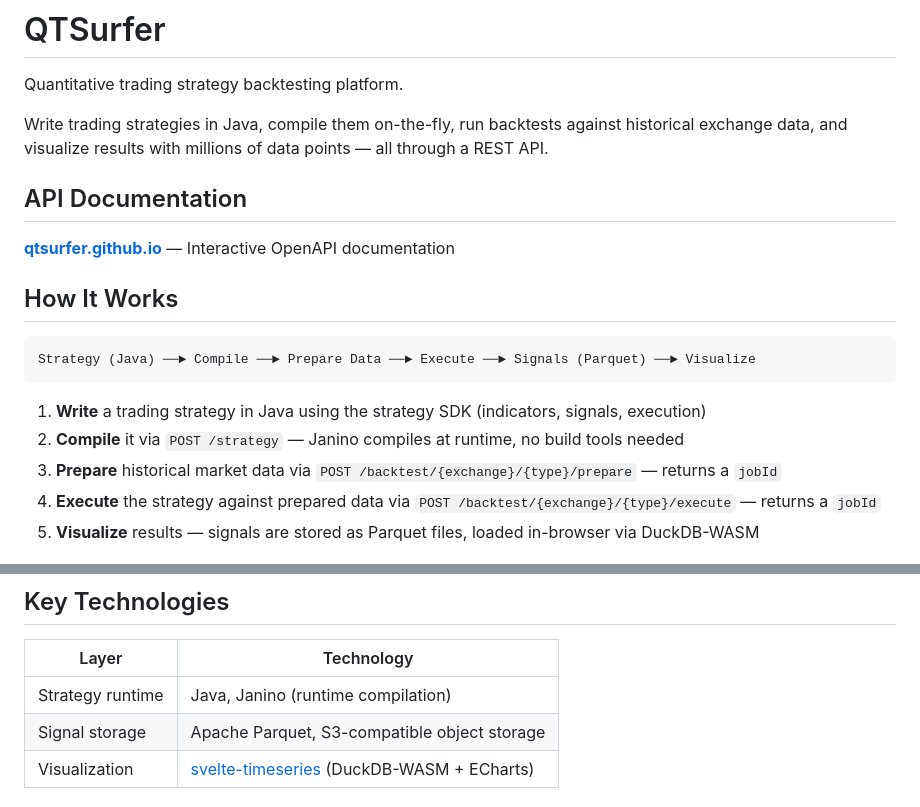
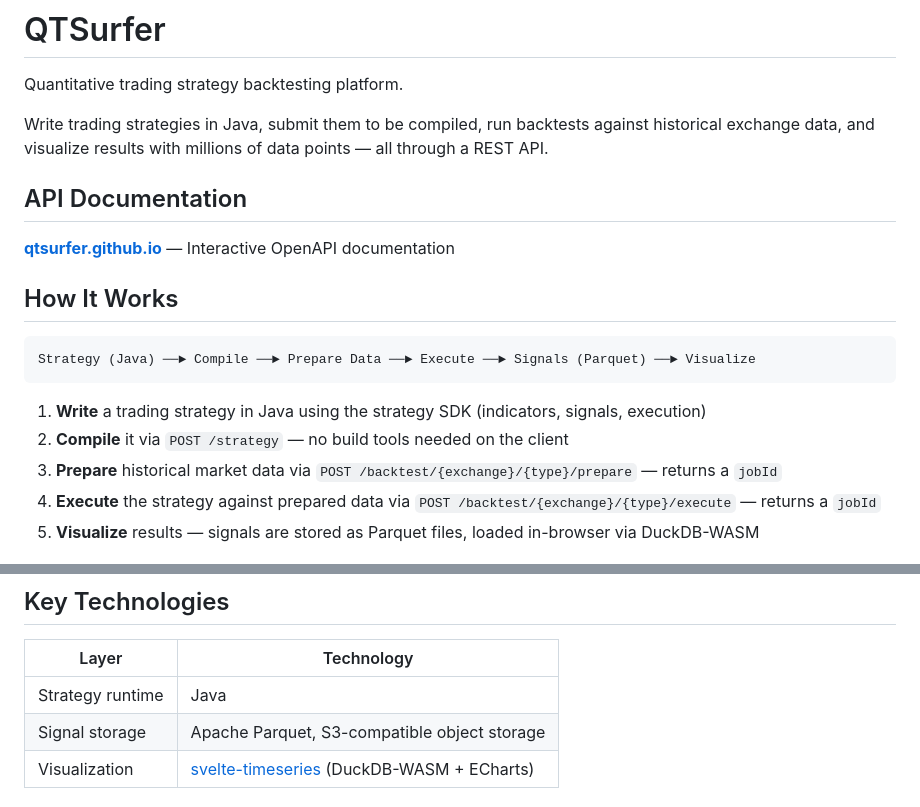
Before and after one commit to QTSurfer/qtsurfer.github.io, a Markdown page: README.md, 2 parts joined by grey strips. GitHub-like rendering.

Commit message:
readme: drop on-the-fly and Janino implementation details

````diff
--- a/README.md
+++ b/README.md
@@ -2,7 +2,7 @@
 
 Quantitative trading strategy backtesting platform.
 
-Write trading strategies in Java, compile them on-the-fly, run backtests against historical exchange data, and visualize results with millions of data points — all through a REST API.
+Write trading strategies in Java, submit them to be compiled, run backtests against historical exchange data, and visualize results with millions of data points — all through a REST API.
 
 ## API Documentation
 
@@ -15,7 +15,7 @@ Strategy (Java) ──► Compile ──► Prepare Data ──► Execute ─
 ```
 
 1. **Write** a trading strategy in Java using the strategy SDK (indicators, signals, execution)
-2. **Compile** it via `POST /strategy` — Janino compiles at runtime, no build tools needed
+2. **Compile** it via `POST /strategy` — no build tools needed on the client
 3. **Prepare** historical market data via `POST /backtest/{exchange}/{type}/prepare` — returns a `jobId`
 4. **Execute** the strategy against prepared data via `POST /backtest/{exchange}/{type}/execute` — returns a `jobId`
 5. **Visualize** results — signals are stored as Parquet files, loaded in-browser via DuckDB-WASM
@@ -134,7 +134,7 @@ The response includes yield metrics (PnL, win rate, Sharpe, Sortino, CAGR, max d
 
 | Layer | Technology |
 |-------|-----------|
-| Strategy runtime | Java, Janino (runtime compilation) |
+| Strategy runtime | Java |
 | Signal storage | Apache Parquet, S3-compatible object storage |
 | Visualization | [svelte-timeseries](https://github.com/QTSurfer/svelte-timeseries) (DuckDB-WASM + ECharts) |
 
````
